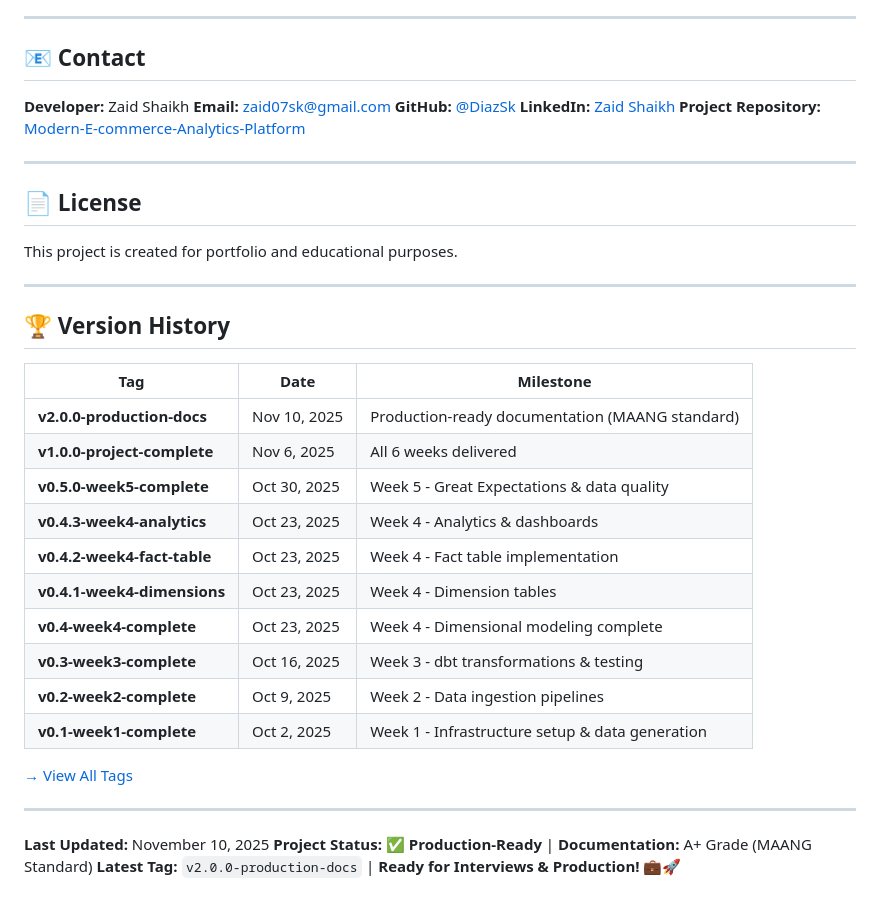
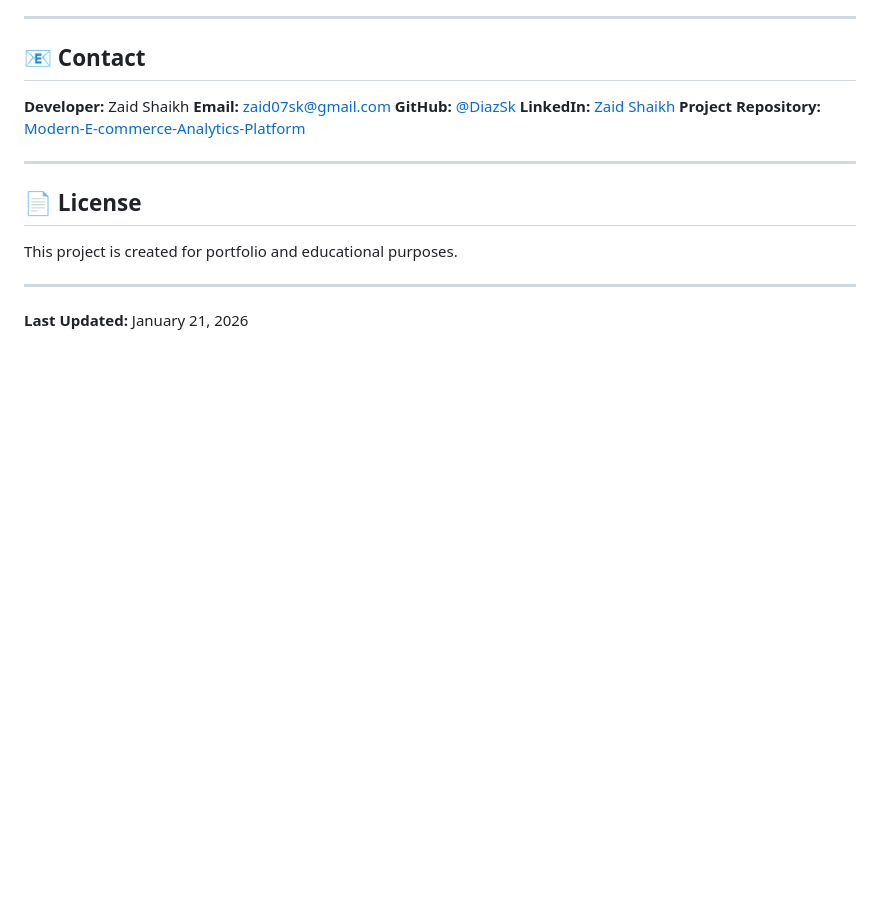
Before and after one commit to DiazSk/Modern-E-commerce-Analytics-Platform, a Markdown page: README.md, the part around one of its changes. Rendered like a GitHub page; blank space fills up the shorter version.

```diff
--- a/README.md
+++ b/README.md
@@ -444,25 +444,4 @@ This project is created for portfolio and educational purposes.
 
 ---
 
-## 🏆 Version History
-
-| Tag | Date | Milestone |
-|-----|------|-----------|
-| **v2.0.0-production-docs** | Nov 10, 2025 | Production-ready documentation (MAANG standard) |
-| **v1.0.0-project-complete** | Nov 6, 2025 | All 6 weeks delivered |
-| **v0.5.0-week5-complete** | Oct 30, 2025 | Week 5 - Great Expectations & data quality |
-| **v0.4.3-week4-analytics** | Oct 23, 2025 | Week 4 - Analytics & dashboards |
-| **v0.4.2-week4-fact-table** | Oct 23, 2025 | Week 4 - Fact table implementation |
-| **v0.4.1-week4-dimensions** | Oct 23, 2025 | Week 4 - Dimension tables |
-| **v0.4-week4-complete** | Oct 23, 2025 | Week 4 - Dimensional modeling complete |
-| **v0.3-week3-complete** | Oct 16, 2025 | Week 3 - dbt transformations & testing |
-| **v0.2-week2-complete** | Oct 9, 2025  | Week 2 - Data ingestion pipelines |
-| **v0.1-week1-complete** | Oct 2, 2025  | Week 1 - Infrastructure setup & data generation |
-
-[→ View All Tags](https://github.com/DiazSk/Modern-E-commerce-Analytics-Platform/tags)
-
----
-
-**Last Updated:** November 10, 2025
-**Project Status:** ✅ **Production-Ready** | **Documentation:** A+ Grade (MAANG Standard)
-**Latest Tag:** `v2.0.0-production-docs` | **Ready for Interviews & Production!** 💼🚀
+**Last Updated:** January 21, 2026
```
Also changed, not shown: other parts of README.md (+1 -1 lines).
